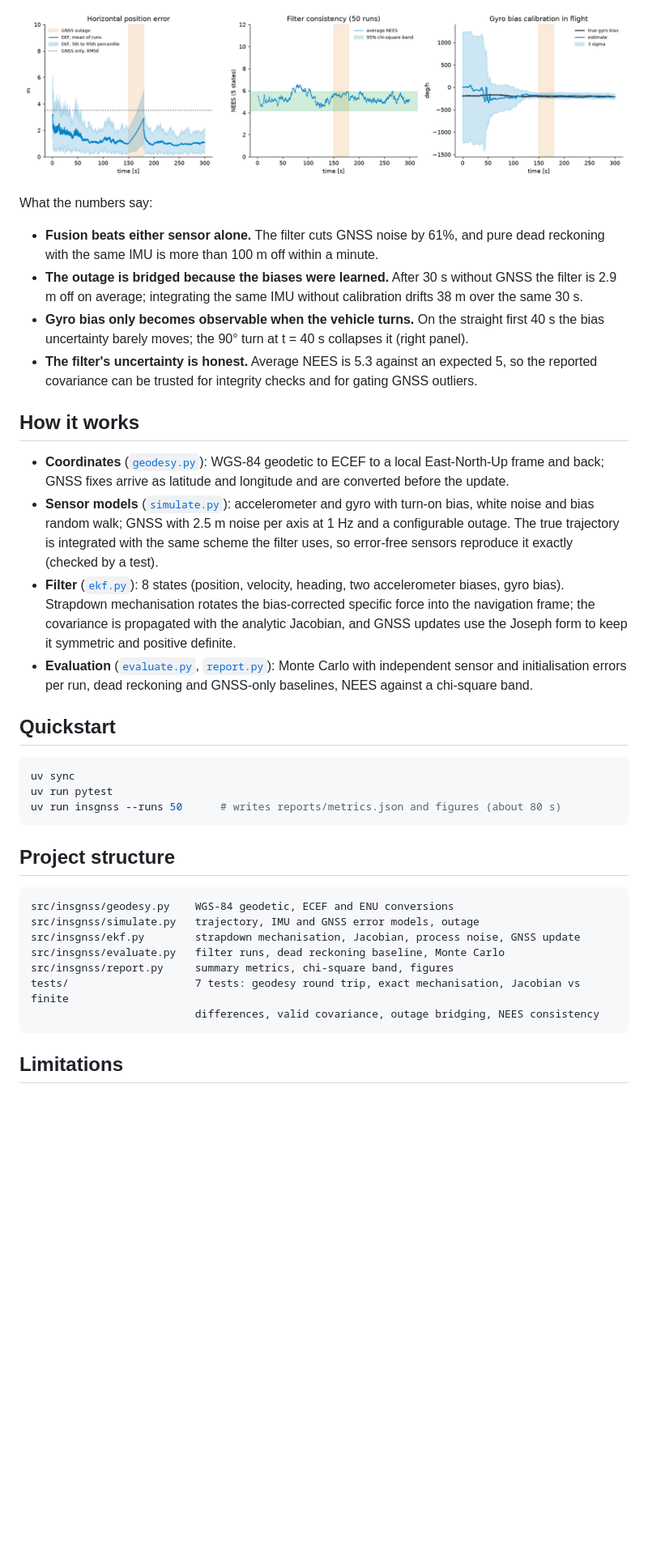
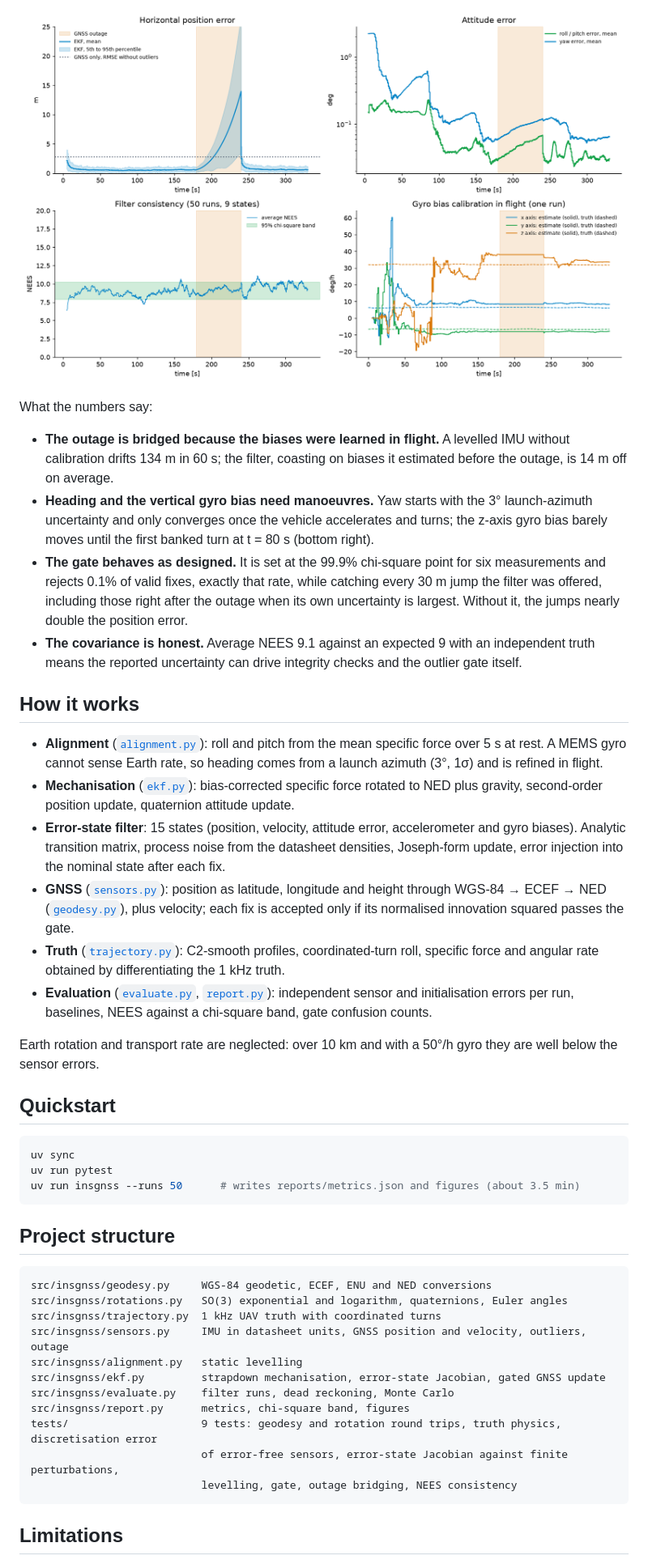
Before and after one commit to DanielYamanoglu/ins-gnss-fusion, a Markdown page: README.md, the part around one of its changes. Shown at 81% size. GitHub-like rendering; pictures changed too: reports/figures/monte_carlo.png; blank space fills up the shorter version.

````diff
--- a/README.md
+++ b/README.md
@@ -33,36 +37,44 @@
 
 What the numbers say:
 
-- **Fusion beats either sensor alone.** The filter cuts GNSS noise by 61%, and pure dead reckoning with the same IMU is more than 100 m off within a minute.
-- **The outage is bridged because the biases were learned.** After 30 s without GNSS the filter is 2.9 m off on average; integrating the same IMU without calibration drifts 38 m over the same 30 s.
-- **Gyro bias only becomes observable when the vehicle turns.** On the straight first 40 s the bias uncertainty barely moves; the 90° turn at t = 40 s collapses it (right panel).
-- **The filter's uncertainty is honest.** Average NEES is 5.3 against an expected 5, so the reported covariance can be trusted for integrity checks and for gating GNSS outliers.
+- **The outage is bridged because the biases were learned in flight.** A levelled IMU without calibration drifts 134 m in 60 s; the filter, coasting on biases it estimated before the outage, is 14 m off on average.
+- **Heading and the vertical gyro bias need manoeuvres.** Yaw starts with the 3° launch-azimuth uncertainty and only converges once the vehicle accelerates and turns; the z-axis gyro bias barely moves until the first banked turn at t = 80 s (bottom right).
+- **The gate behaves as designed.** It is set at the 99.9% chi-square point for six measurements and rejects 0.1% of valid fixes, exactly that rate, while catching every 30 m jump the filter was offered, including those right after the outage when its own uncertainty is largest. Without it, the jumps nearly double the position error.
+- **The covariance is honest.** Average NEES 9.1 against an expected 9 with an independent truth means the reported uncertainty can drive integrity checks and the outlier gate itself.
 
 ## How it works
 
-- **Coordinates** ([`geodesy.py`](src/insgnss/geodesy.py)): WGS-84 geodetic to ECEF to a local East-North-Up frame and back; GNSS fixes arrive as latitude and longitude and are converted before the update.
-- **Sensor models** ([`simulate.py`](src/insgnss/simulate.py)): accelerometer and gyro with turn-on bias, white noise and bias random walk; GNSS with 2.5 m noise per axis at 1 Hz and a configurable outage. The true trajectory is integrated with the same scheme the filter uses, so error-free sensors reproduce it exactly (checked by a test).
-- **Filter** ([`ekf.py`](src/insgnss/ekf.py)): 8 states (position, velocity, heading, two accelerometer biases, gyro bias). Strapdown mechanisation rotates the bias-corrected specific force into the navigation frame; the covariance is propagated with the analytic Jacobian, and GNSS updates use the Joseph form to keep it symmetric and positive definite.
-- **Evaluation** ([`evaluate.py`](src/insgnss/evaluate.py), [`report.py`](src/insgnss/report.py)): Monte Carlo with independent sensor and initialisation errors per run, dead reckoning and GNSS-only baselines, NEES against a chi-square band.
+- **Alignment** ([`alignment.py`](src/insgnss/alignment.py)): roll and pitch from the mean specific force over 5 s at rest. A MEMS gyro cannot sense Earth rate, so heading comes from a launch azimuth (3°, 1σ) and is refined in flight.
+- **Mechanisation** ([`ekf.py`](src/insgnss/ekf.py)): bias-corrected specific force rotated to NED plus gravity, second-order position update, quaternion attitude update.
+- **Error-state filter**: 15 states (position, velocity, attitude error, accelerometer and gyro biases). Analytic transition matrix, process noise from the datasheet densities, Joseph-form update, error injection into the nominal state after each fix.
+- **GNSS** ([`sensors.py`](src/insgnss/sensors.py)): position as latitude, longitude and height through WGS-84 → ECEF → NED ([`geodesy.py`](src/insgnss/geodesy.py)), plus velocity; each fix is accepted only if its normalised innovation squared passes the gate.
+- **Truth** ([`trajectory.py`](src/insgnss/trajectory.py)): C2-smooth profiles, coordinated-turn roll, specific force and angular rate obtained by differentiating the 1 kHz truth.
+- **Evaluation** ([`evaluate.py`](src/insgnss/evaluate.py), [`report.py`](src/insgnss/report.py)): independent sensor and initialisation errors per run, baselines, NEES against a chi-square band, gate confusion counts.
+
+Earth rotation and transport rate are neglected: over 10 km and with a 50°/h gyro they are well below the sensor errors.
 
 ## Quickstart
 
 ```bash
 uv sync
 uv run pytest
-uv run insgnss --runs 50      # writes reports/metrics.json and figures (about 80 s)
+uv run insgnss --runs 50      # writes reports/metrics.json and figures (about 3.5 min)
 ```
 
 ## Project structure
 
 ```
-src/insgnss/geodesy.py    WGS-84 geodetic, ECEF and ENU conversions
-src/insgnss/simulate.py   trajectory, IMU and GNSS error models, outage
-src/insgnss/ekf.py        strapdown mechanisation, Jacobian, process noise, GNSS update
-src/insgnss/evaluate.py   filter runs, dead reckoning baseline, Monte Carlo
-src/insgnss/report.py     summary metrics, chi-square band, figures
-tests/                    7 tests: geodesy round trip, exact mechanisation, Jacobian vs finite
-                          differences, valid covariance, outage bridging, NEES consistency
+src/insgnss/geodesy.py     WGS-84 geodetic, ECEF, ENU and NED conversions
+src/insgnss/rotations.py   SO(3) exponential and logarithm, quaternions, Euler angles
+src/insgnss/trajectory.py  1 kHz UAV truth with coordinated turns
+src/insgnss/sensors.py     IMU in datasheet units, GNSS position and velocity, outliers, outage
+src/insgnss/alignment.py   static levelling
+src/insgnss/ekf.py         strapdown mechanisation, error-state Jacobian, gated GNSS update
+src/insgnss/evaluate.py    filter runs, dead reckoning, Monte Carlo
+src/insgnss/report.py      metrics, chi-square band, figures
+tests/                     9 tests: geodesy and rotation round trips, truth physics, discretisation error
+                           of error-free sensors, error-state Jacobian against finite perturbations,
+                           levelling, gate, outage bridging, NEES consistency
 ```
 
 ## Limitations
````
Also changed, not shown: other parts of README.md (+26 -21 lines), reports/figures/trajectory.png, 14 other files.
